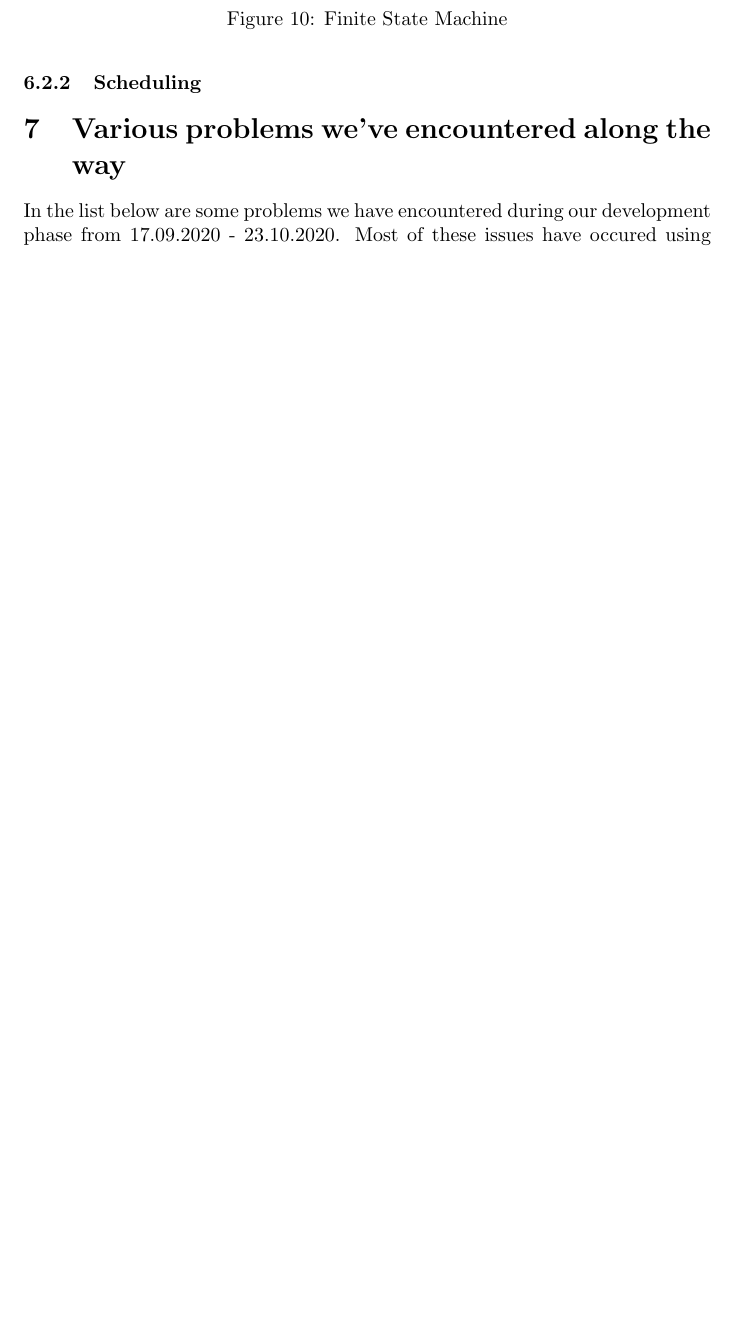
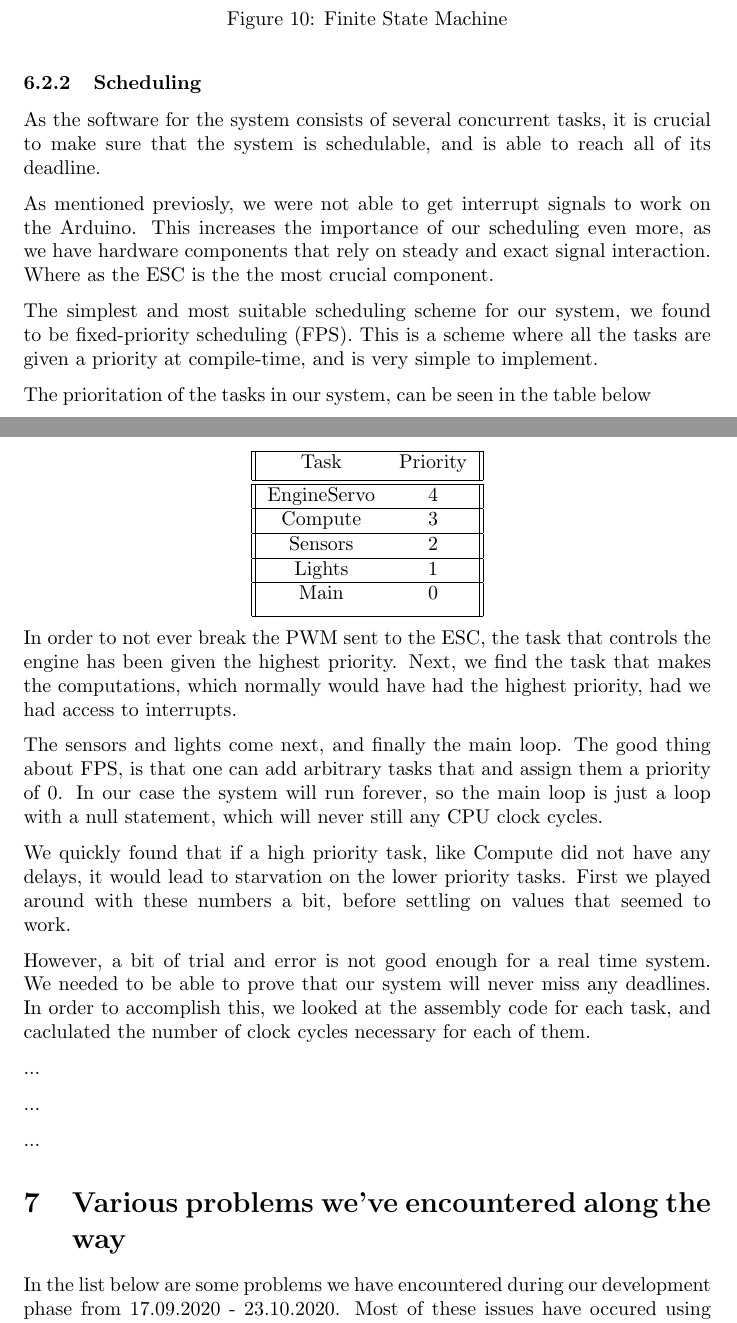
Before and after one commit to Stykk-Gruppen/rts-project, a LaTeX document (docs/report/DSA3102-report.tex): part of page 14 of 24 before the commit and two parts of pages 14 and 15 of 25 after it, the two joined at a grey line, cut so that both start at the same text, the shorter picture padded with empty space. Compiled offline with pdfLaTeX.

Commit message:
Added some stuff under scheduling

```diff
--- a/docs/report/DSA3102-report.tex
+++ b/docs/report/DSA3102-report.tex
@@ -262,6 +262,47 @@ The system is built with a finite state machine in mind. Its states and conditio
 \end{figure}
 
 \subsubsection{Scheduling}
+As the software for the system consists of several concurrent tasks, it is crucial to make sure that the system is schedulable, and is able to reach all of its deadline.
+
+As mentioned previosly, we were not able to get interrupt signals to work on the Arduino. This increases the importance of our scheduling even more, as we have hardware components that rely on steady and exact signal interaction. Where as the ESC is the the most crucial component.
+
+The simplest and most suitable scheduling scheme for our system, we found to be fixed-priority scheduling (FPS). This is a scheme where all the tasks are given a priority at compile-time, and is very simple to implement.
+
+The prioritation of the tasks in our system, can be seen in the table below{}
+
+\begin{center}
+ \begin{tabular}{||c c||}
+ \hline
+ Task & Priority \\ [0.5ex]
+ \hline\hline
+   EngineServo & 4 \\
+ \hline
+   Compute & 3 \\
+ \hline
+   Sensors & 2 \\
+ \hline
+   Lights & 1 \\
+ \hline
+   Main & 0 \\ [1ex]
+ \hline
+\end{tabular}
+\end{center}
+
+In order to not ever break the PWM sent to the ESC, the task that controls the engine has been given the highest priority. Next, we find the task that makes the computations, which normally would have had the highest priority, had we had access to interrupts.
+
+The sensors and lights come next, and finally the main loop. The good thing about FPS, is that one can add arbitrary tasks that and assign them a priority of 0. In our case the system will run forever, so the main loop is just a loop with a null statement, which will never still any CPU clock cycles.
+
+We quickly found that if a high priority task, like Compute did not have any delays, it would lead to starvation on the lower priority tasks. First we played around with these numbers a bit, before settling on values that seemed to work.
+
+However, a bit of trial and error is not good enough for a real time system. We needed to be able to prove that our system will never miss any deadlines. In order to accomplish this, we looked at the assembly code for each task, and caclulated the number of clock cycles necessary for each of them.
+
+...
+
+...
+
+...
+
+
 
 \section{Various problems we've encountered along the way}
 In the list below are some problems we have encountered during our development phase from 17.09.2020 - 23.10.2020. Most of these issues have occured using Linux, it is stated otherwise.
```
